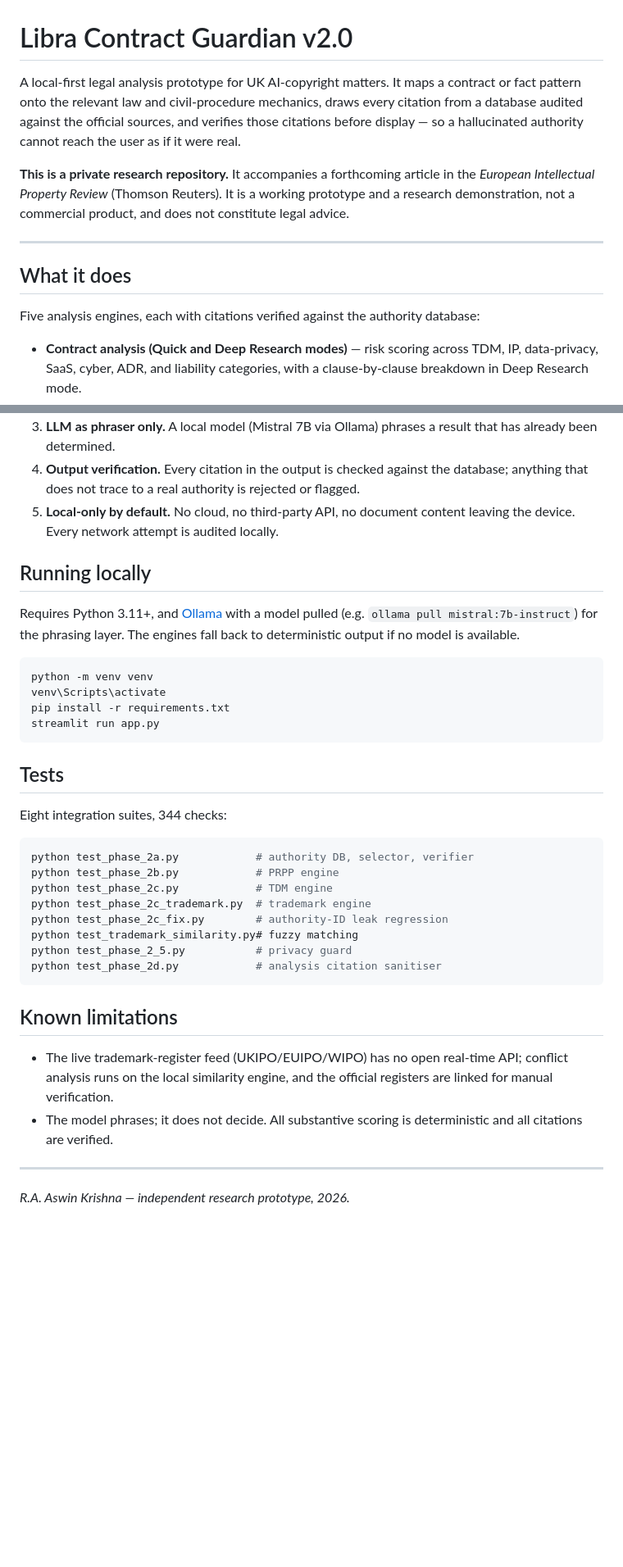
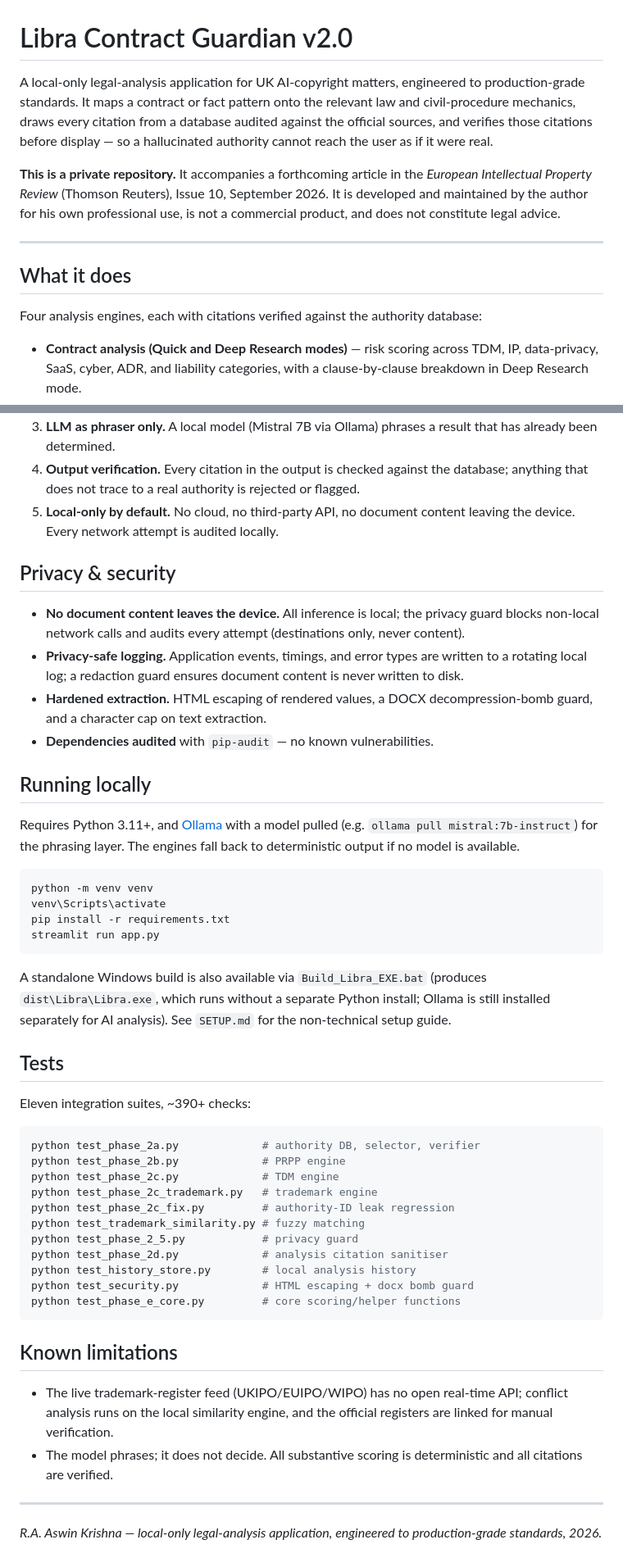
Before and after one commit to aswinkrishna2277-web/libra-contract-guardian, a Markdown page: README.md, 2 parts joined by grey strips. Shown at 82% size. Drawn GitHub-style; blank space fills up the shorter version.

Commit message:
Update README for v2.0: correct stage language, fix encoding, accurate engine/test counts, add privacy/security section

````diff
--- a/README.md
+++ b/README.md
@@ -1,21 +1,21 @@
 # Libra Contract Guardian v2.0
 
-A local-first legal analysis prototype for UK AI-copyright matters. It maps a
-contract or fact pattern onto the relevant law and civil-procedure mechanics,
-draws every citation from a database audited against the official sources, and
-verifies those citations before display — so a hallucinated authority cannot
-reach the user as if it were real.
+A local-only legal-analysis application for UK AI-copyright matters, engineered
+to production-grade standards. It maps a contract or fact pattern onto the
+relevant law and civil-procedure mechanics, draws every citation from a database
+audited against the official sources, and verifies those citations before
+display — so a hallucinated authority cannot reach the user as if it were real.
 
-**This is a private research repository.** It accompanies a forthcoming article
-in the *European Intellectual Property Review* (Thomson Reuters). It is a
-working prototype and a research demonstration, not a commercial product, and
-does not constitute legal advice.
+**This is a private repository.** It accompanies a forthcoming article in the
+*European Intellectual Property Review* (Thomson Reuters), Issue 10, September
+2026. It is developed and maintained by the author for his own professional use,
+is not a commercial product, and does not constitute legal advice.
 
 ---
 
 ## What it does
 
-Five analysis engines, each with citations verified against the authority
+Four analysis engines, each with citations verified against the authority
 database:
 
 - **Contract analysis (Quick and Deep Research modes)** — risk scoring across
@@ -44,6 +44,18 @@ database:
 5. **Local-only by default.** No cloud, no third-party API, no document content
    leaving the device. Every network attempt is audited locally.
 
+## Privacy & security
+
+- **No document content leaves the device.** All inference is local; the privacy
+  guard blocks non-local network calls and audits every attempt (destinations
+  only, never content).
+- **Privacy-safe logging.** Application events, timings, and error types are
+  written to a rotating local log; a redaction guard ensures document content is
+  never written to disk.
+- **Hardened extraction.** HTML escaping of rendered values, a DOCX
+  decompression-bomb guard, and a character cap on text extraction.
+- **Dependencies audited** with `pip-audit` — no known vulnerabilities.
+
 ## Running locally
 
 Requires Python 3.11+, and [Ollama](https://ollama.com) with a model pulled
@@ -57,19 +69,27 @@ pip install -r requirements.txt
 streamlit run app.py
 ```
 
+A standalone Windows build is also available via `Build_Libra_EXE.bat`
+(produces `dist\Libra\Libra.exe`, which runs without a separate Python install;
+Ollama is still installed separately for AI analysis). See `SETUP.md` for the
+non-technical setup guide.
+
 ## Tests
 
-Eight integration suites, 344 checks:
+Eleven integration suites, ~390+ checks:
 
 ```powershell
-python test_phase_2a.py            # authority DB, selector, verifier
-python test_phase_2b.py            # PRPP engine
-python test_phase_2c.py            # TDM engine
-python test_phase_2c_trademark.py  # trademark engine
-python test_phase_2c_fix.py        # authority-ID leak regression
-python test_trademark_similarity.py# fuzzy matching
-python test_phase_2_5.py           # privacy guard
-python test_phase_2d.py            # analysis citation sanitiser
+python test_phase_2a.py             # authority DB, selector, verifier
+python test_phase_2b.py             # PRPP engine
+python test_phase_2c.py             # TDM engine
+python test_phase_2c_trademark.py   # trademark engine
+python test_phase_2c_fix.py         # authority-ID leak regression
+python test_trademark_similarity.py # fuzzy matching
+python test_phase_2_5.py            # privacy guard
+python test_phase_2d.py             # analysis citation sanitiser
+python test_history_store.py        # local analysis history
+python test_security.py             # HTML escaping + docx bomb guard
+python test_phase_e_core.py         # core scoring/helper functions
 ```
 
 ## Known limitations
@@ -82,4 +102,5 @@ python test_phase_2d.py            # analysis citation sanitiser
 
 ---
 
-*R.A. Aswin Krishna — independent research prototype, 2026.*
+*R.A. Aswin Krishna — local-only legal-analysis application, engineered to
+production-grade standards, 2026.*
````
